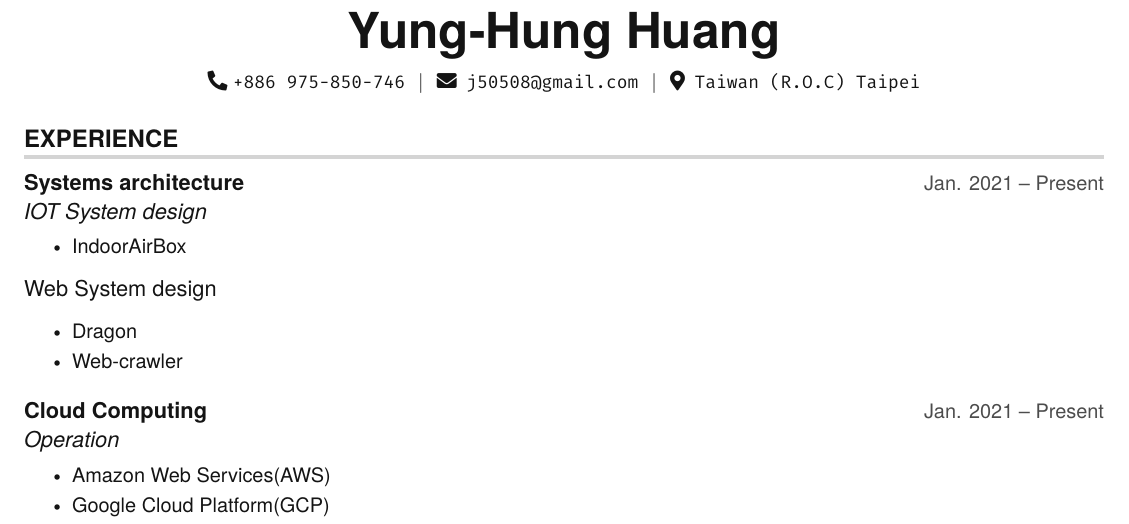
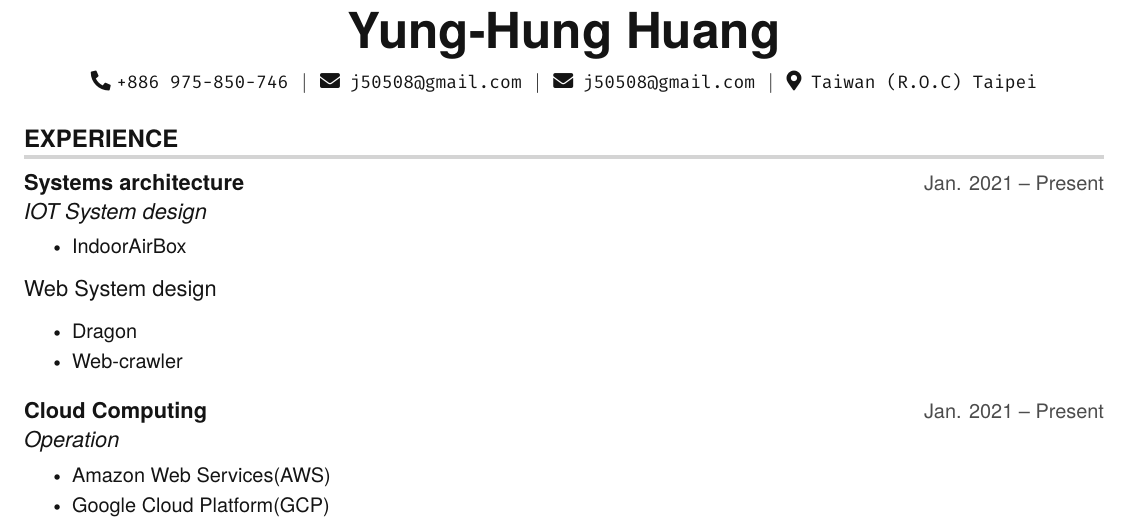
Before and after one commit to hong539/resume, a LaTeX CV (src/resume/yh_resume.tex): part of page 1 of 2, cut so that both start at the same text. Compiled offline with pdfLaTeX.

Commit message:
Up codes

```diff
--- a/src/resume/yh_resume.tex
+++ b/src/resume/yh_resume.tex
@@ -140,6 +140,7 @@
     \textbf{\Huge Yung-Hung Huang} \\ \vspace{5pt}
     \small \faPhone* \texttt{+886 975-850-746} \hspace{1pt} $|$
     \hspace{1pt} \faEnvelope \hspace{2pt} \texttt{j50508@gmail.com} \hspace{1pt} $|$
+    \hspace{1pt} \faEnvelope \hspace{2pt} \texttt{j50508@gmail.com} \hspace{1pt} $|$
     %\hspace{1pt} \faYoutube \hspace{2pt} \texttt{harshibar} \hspace{1pt} $|$
     \hspace{1pt} \faMapMarker* \hspace{2pt}\texttt{Taiwan (R.O.C) Taipei}
     \\ \vspace{-3pt}
```
Also changed, not shown: src/resume/yh_resume.pdf, 5 other files.
